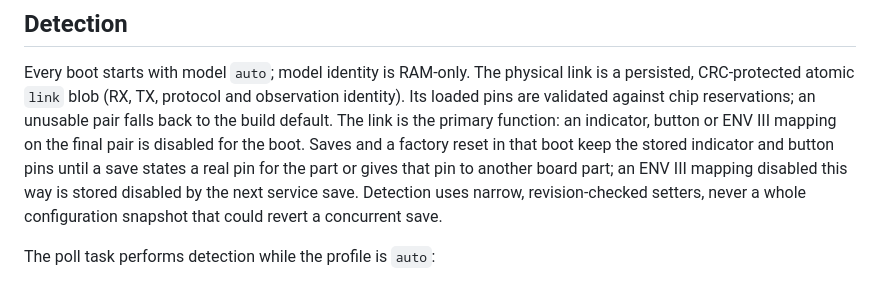
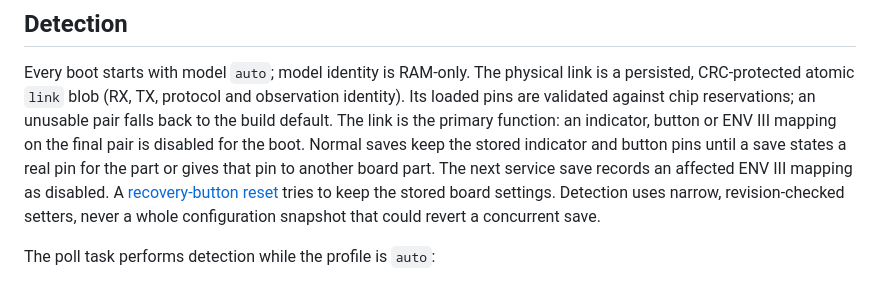
Before and after one commit to 0Bu/daikin-altherma-esp32, a Markdown page: docs/ARCHITECTURE.md, the part around the change. Rendered like a GitHub page.

Commit message:
docs(recovery): qualify board settings retention during reset

```diff
--- a/docs/ARCHITECTURE.md
+++ b/docs/ARCHITECTURE.md
@@ -111,9 +111,10 @@ Every boot starts with model `auto`; model identity is RAM-only. The physical li
 CRC-protected atomic `link` blob (RX, TX, protocol and observation identity). Its loaded pins are
 validated against chip reservations; an unusable pair falls back to the build default. The link is
 the primary function: an indicator, button or ENV III mapping on the final pair is disabled for the
-boot. Saves and a factory reset in that boot keep the stored indicator and button pins until a save
-states a real pin for the part or gives that pin to another board part; an ENV III mapping disabled
-this way is stored disabled by the next service save. Detection uses narrow,
+boot. Normal saves keep the stored indicator and button pins until a save states a real pin for the
+part or gives that pin to another board part. The next service save records an affected ENV III
+mapping as disabled. A [recovery-button reset](BOARDS.md#recovery-button) tries to keep the stored
+board settings. Detection uses narrow,
 revision-checked setters, never a whole configuration snapshot that could revert a concurrent save.
 
 The poll task performs detection while the profile is `auto`:
```
Also changed, not shown: docs/FEATURES.md (+1 -1 lines).
